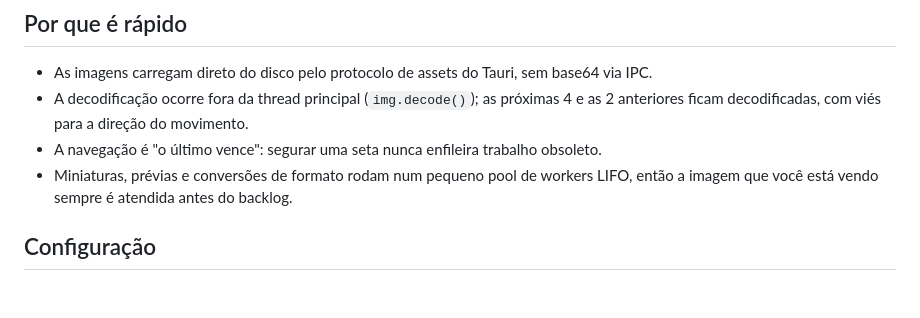
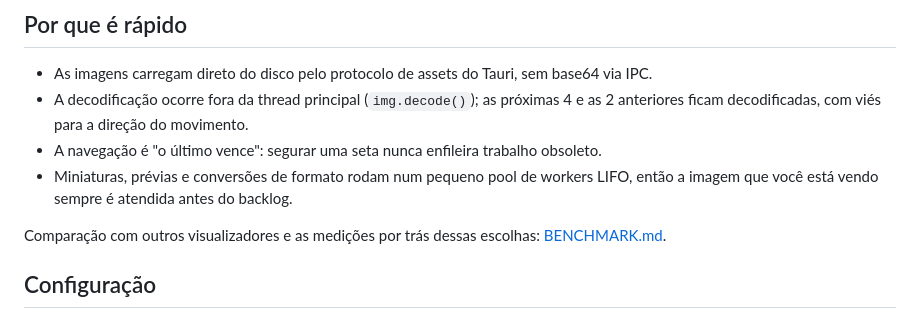
Before and after one commit to juninmd/vislo, a Markdown page: README.md, the part around the change. Drawn GitHub-style; blank space fills up the shorter version.

```diff
--- a/README.md
+++ b/README.md
@@ -233,6 +233,8 @@ O `.github/workflows/release.yml` transforma cada push em `main` numa release, s
 * Miniaturas, prévias e conversões de formato rodam num pequeno pool de workers LIFO, então a imagem que você está
   vendo sempre é atendida antes do backlog.
 
+Comparação com outros visualizadores e as medições por trás dessas escolhas: [BENCHMARK.md](BENCHMARK.md).
+
 ## Configuração
 
 As preferências ficam em `settings.json`, na pasta de configuração do app (`app_config_dir` do Tauri), e são editadas
```
Also changed, not shown: BENCHMARK.md (added, +73 -0 lines).
